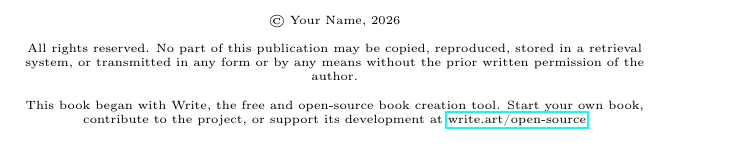
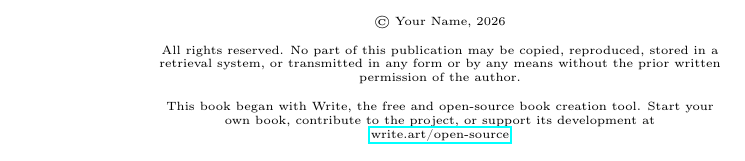
Before and after one commit to demccormack/write, a LaTeX book (src/templates/main.tex): part of page 2 of 5, cut so that both start at the same text. Compiled offline with pdfLaTeX.

Commit message:
Center copyright block

```diff
--- a/src/templates/main.tex
+++ b/src/templates/main.tex
@@ -19,7 +19,8 @@
 \thispagestyle{empty}
 \vspace*{\fill}
 \begingroup
-\begin{minipage}{0.7\textwidth}
+\begin{center}
+\begin{minipage}{0.6\textwidth}
 \tiny
 \centering
 © \bookauthor, \the\year\par
```
Also changed, not shown: src/templates/main.tex (1 more changed lines).
